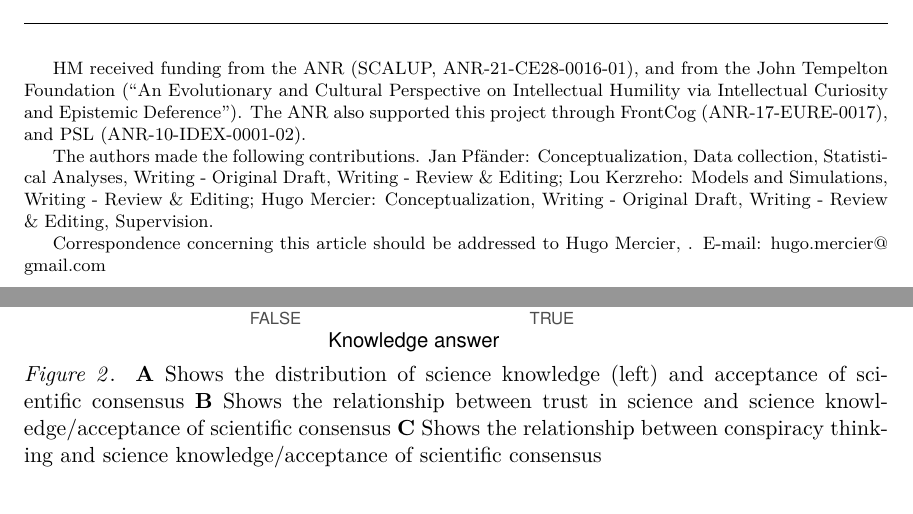
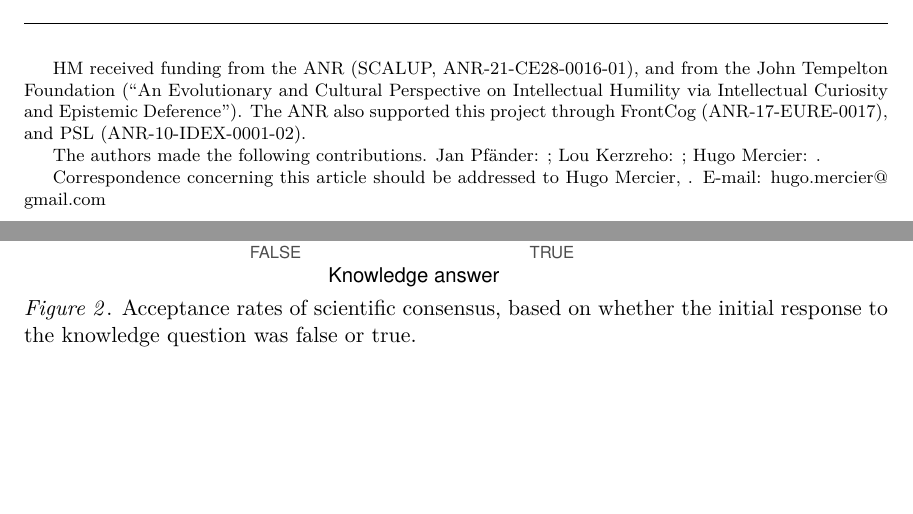
Before and after one commit to janpfander/everyone_trusts_science_abit, a LaTeX paper (paper.tex): two parts of pages 1 and 8 of 13 before the commit and two parts of pages 1 and 7 of 13 after it, joined at a grey line, cut so that both start at the same text, the shorter picture padded with empty space. The pictures show the PDF file paper.pdf that the author committed with the source.

Commit message:
update author info after first study

```diff
--- a/paper.tex
+++ b/paper.tex
@@ -185,13 +185,13 @@
 
 HM received funding from the ANR (SCALUP, ANR-21-CE28-0016-01), and from the John Tempelton Foundation (``An Evolutionary and Cultural Perspective on Intellectual Humility via Intellectual Curiosity and Epistemic Deference''). The ANR also supported this project through FrontCog (ANR-17-EURE-0017), and PSL (ANR-10-IDEX-0001-02).
 
-The authors made the following contributions. Jan Pfänder: Conceptualization, Data collection, Statistical Analyses, Writing - Original Draft, Writing - Review \& Editing; Lou Kerzreho: Models and Simulations, Writing - Review \& Editing; Hugo Mercier: Conceptualization, Writing - Original Draft, Writing - Review \& Editing, Supervision.
+The authors made the following contributions. Jan Pfänder: ; Lou Kerzreho: ; Hugo Mercier: .
 
 Correspondence concerning this article should be addressed to Hugo Mercier, . E-mail: \href{mailto:hugo.mercier@gmail.com}{\nolinkurl{hugo.mercier@gmail.com}}
 
 }
 
-\affiliation{\vspace{0.5cm}\textsuperscript{1} Institut Jean Nicod, Département d'études cognitives, ENS, EHESS, PSL University, CNRS, France\\\textsuperscript{2} Max Planck Institute for the Study of Crime, Security and Law, Freiburg im Breisgau, Germany}
+\affiliation{\vspace{0.5cm}\textsuperscript{1} Institut Jean Nicod, Département d'études cognitives, ENS, EHESS, PSL University, CNRS, France}
 
 \abstract{%
 XX
@@ -348,7 +348,7 @@ Fig. \ref{fig:exp1-conditional-acceptance} illustrates the relationship between
 \begin{figure}
 \centering
 \includegraphics{output/figures/exp1-conditional-acceptance.pdf}
-\caption{\label{fig:exp1-conditional-acceptance}\textbf{A} Shows the distribution of science knowledge (left) and acceptance of scientific consensus \textbf{B} Shows the relationship between trust in science and science knowledge/acceptance of scientific consensus \textbf{C} Shows the relationship between conspiracy thinking and science knowledge/acceptance of scientific consensus}
+\caption{\label{fig:exp1-conditional-acceptance}Acceptance rates of scientific consensus, based on whether the initial response to the knowledge question was false or true.}
 \end{figure}
 
 For RQ3, we find a positive but small correlation between both science knowledge and trust in science (r = 0.29), and acceptance of scientific consensus and trust in science ( r = 0.27). The more people are knowledgeable about science and the more they tend to accept the scientific consensus, the more they tend to trust science. These correlations are relatively weak, which might be partly due to ceiling effects: As illustrated in Fig. \ref{fig:exp1-plot}, (i) most people do trust science, and (ii) that is true even among people with low knowledge or acceptance rates.
```
Also changed, not shown: output/figures/exp1-conditional-acceptance.pdf, output/figures/exp1-conditional-acceptance.png, output/figures/exp1-plot.pdf, output/figures/exp1-plot.png, paper.pdf, 2 other files.
